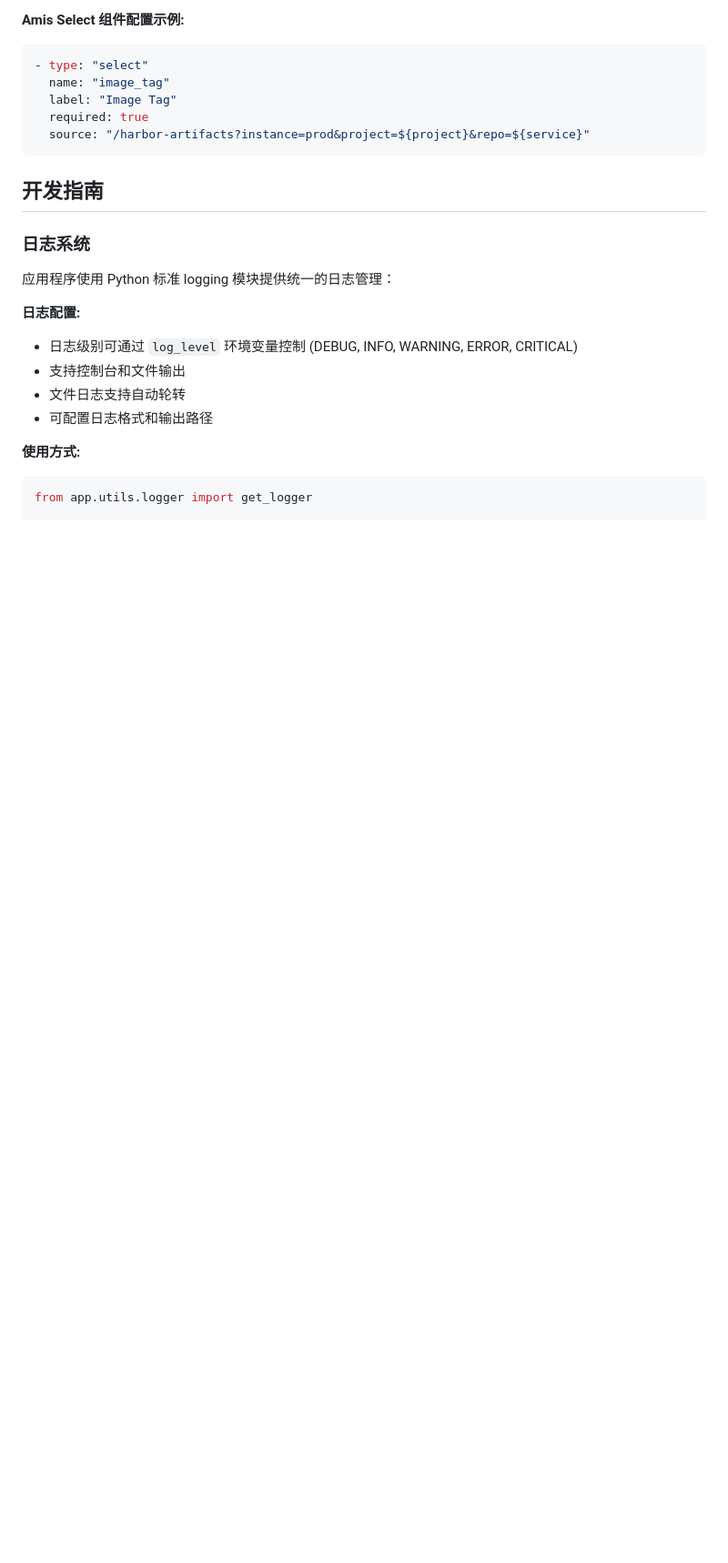
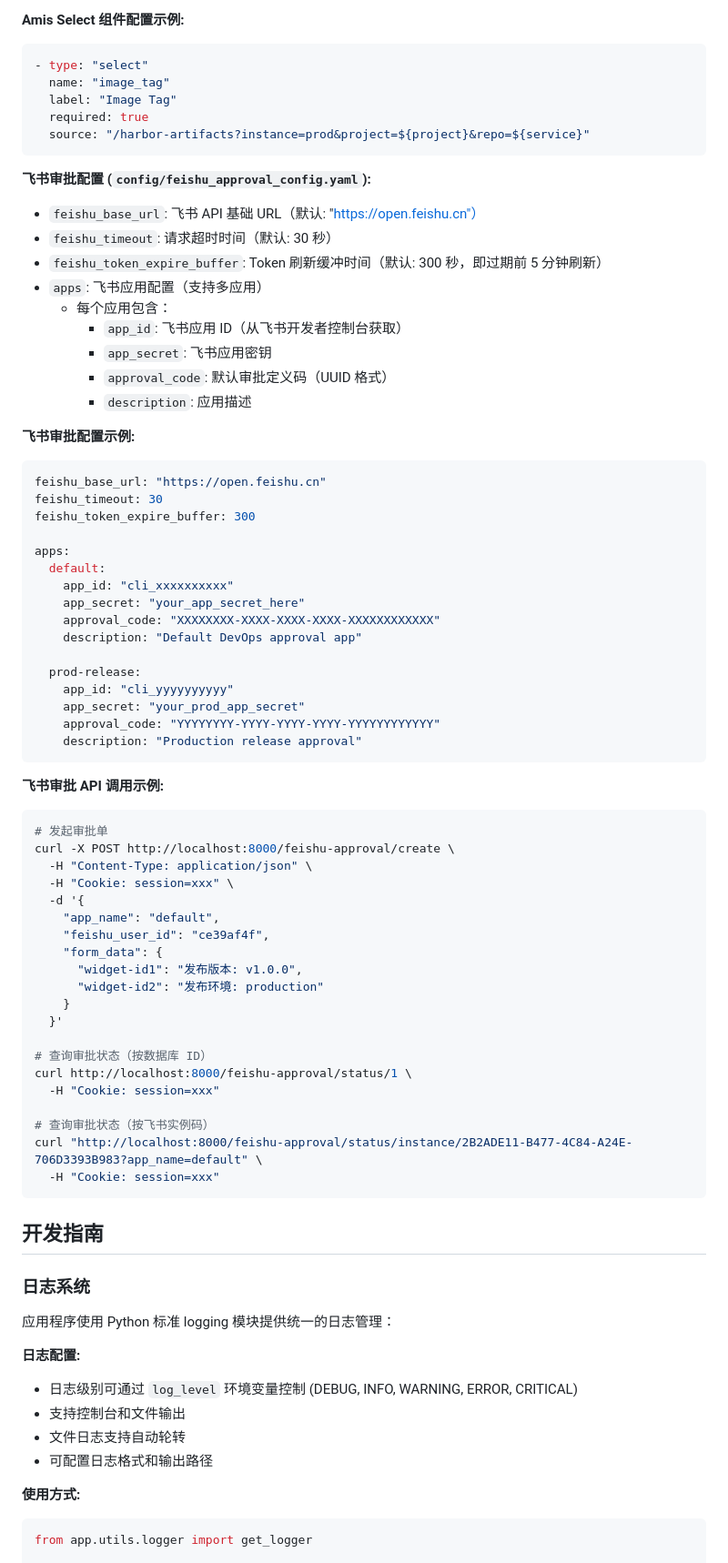
Before and after one commit to tangr/cmdb-webhooks, a Markdown page: CLAUDE.md, the part around one of its changes. Shown at 91% size. Rendered like a GitHub page; blank space fills up the shorter version.

Commit message:
update by claude code

````diff
--- a/CLAUDE.md
+++ b/CLAUDE.md
@@ -413,6 +449,64 @@ webhook-proxy/
   label: "Image Tag"
   required: true
   source: "/harbor-artifacts?instance=prod&project=${project}&repo=${service}"
+```
+
+**飞书审批配置 (`config/feishu_approval_config.yaml`):**
+
+- `feishu_base_url`: 飞书 API 基础 URL（默认: "https://open.feishu.cn"）
+- `feishu_timeout`: 请求超时时间（默认: 30 秒）
+- `feishu_token_expire_buffer`: Token 刷新缓冲时间（默认: 300 秒，即过期前 5 分钟刷新）
+- `apps`: 飞书应用配置（支持多应用）
+  - 每个应用包含：
+    - `app_id`: 飞书应用 ID（从飞书开发者控制台获取）
+    - `app_secret`: 飞书应用密钥
+    - `approval_code`: 默认审批定义码（UUID 格式）
+    - `description`: 应用描述
+
+**飞书审批配置示例:**
+
+```yaml
+feishu_base_url: "https://open.feishu.cn"
+feishu_timeout: 30
+feishu_token_expire_buffer: 300
+
+apps:
+  default:
+    app_id: "cli_xxxxxxxxxx"
+    app_secret: "your_app_secret_here"
+    approval_code: "XXXXXXXX-XXXX-XXXX-XXXX-XXXXXXXXXXXX"
+    description: "Default DevOps approval app"
+
+  prod-release:
+    app_id: "cli_yyyyyyyyyy"
+    app_secret: "your_prod_app_secret"
+    approval_code: "YYYYYYYY-YYYY-YYYY-YYYY-YYYYYYYYYYYY"
+    description: "Production release approval"
+```
+
+**飞书审批 API 调用示例:**
+
+```bash
+# 发起审批单
+curl -X POST http://localhost:8000/feishu-approval/create \
+  -H "Content-Type: application/json" \
+  -H "Cookie: session=xxx" \
+  -d '{
+    "app_name": "default",
+    "feishu_user_id": "ce39af4f",
+    "form_data": {
+      "widget-id1": "发布版本: v1.0.0",
+      "widget-id2": "发布环境: production"
+    }
+  }'
+
+# 查询审批状态（按数据库 ID）
+curl http://localhost:8000/feishu-approval/status/1 \
+  -H "Cookie: session=xxx"
+
+# 查询审批状态（按飞书实例码）
+curl "http://localhost:8000/feishu-approval/status/instance/2B2ADE11-B477-4C84-A24E-706D3393B983?app_name=default" \
+  -H "Cookie: session=xxx"
 ```
 
 ## 开发指南
````
Also changed, not shown: other parts of CLAUDE.md (+39 -3 lines), README.md (+18 -0 lines).
